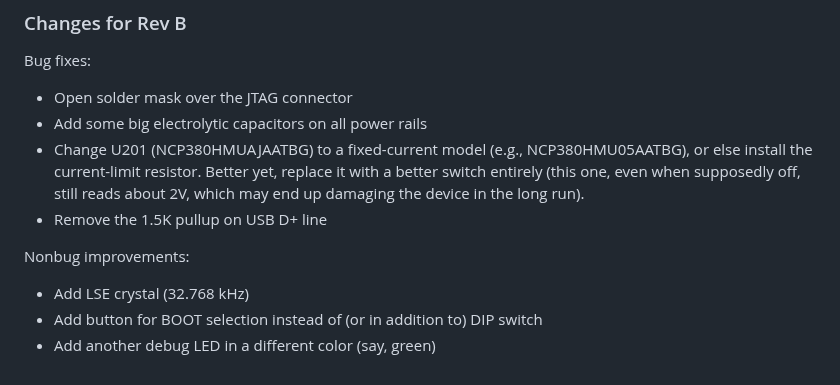
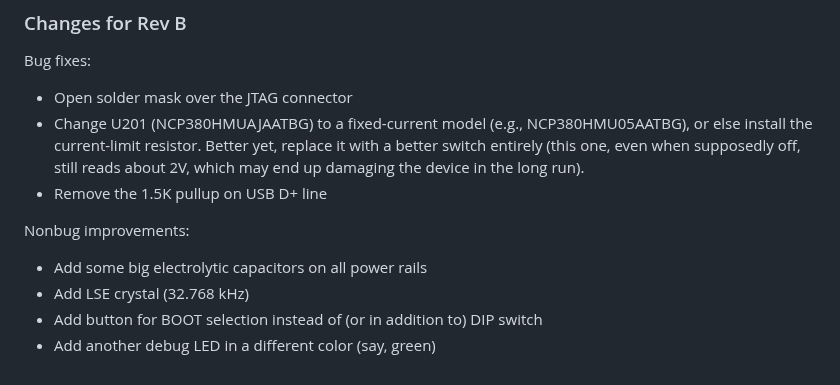
Before and after one commit to js216/embd, a Markdown page: drafts/linux-bringup-on-custom-stm32mp135-board.md, the part around the change. Drawn GitHub-style.

```diff
--- a/drafts/linux-bringup-on-custom-stm32mp135-board.md
+++ b/drafts/linux-bringup-on-custom-stm32mp135-board.md
@@ -273,7 +273,6 @@ functioned reliably.
 Bug fixes:
 
 - Open solder mask over the JTAG connector
-- Add some big electrolytic capacitors on all power rails
 - Change U201 (NCP380HMUAJAATBG) to a fixed-current model (e.g.,
   NCP380HMU05AATBG), or else install the current-limit resistor. Better yet,
   replace it with a better switch entirely (this one, even when supposedly off,
@@ -282,6 +281,7 @@ Bug fixes:
 
 Nonbug improvements:
 
+- Add some big electrolytic capacitors on all power rails
 - Add LSE crystal (32.768 kHz)
 - Add button for BOOT selection instead of (or in addition to) DIP switch
 - Add another debug LED in a different color (say, green)
```
Also changed, not shown: articles/usb-bringup-on-custom-stm32mp135-board.md (+99 -16 lines).
